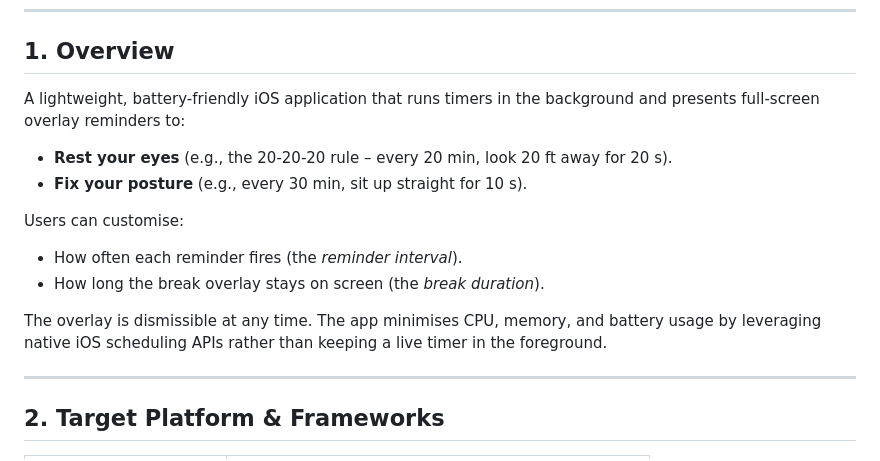
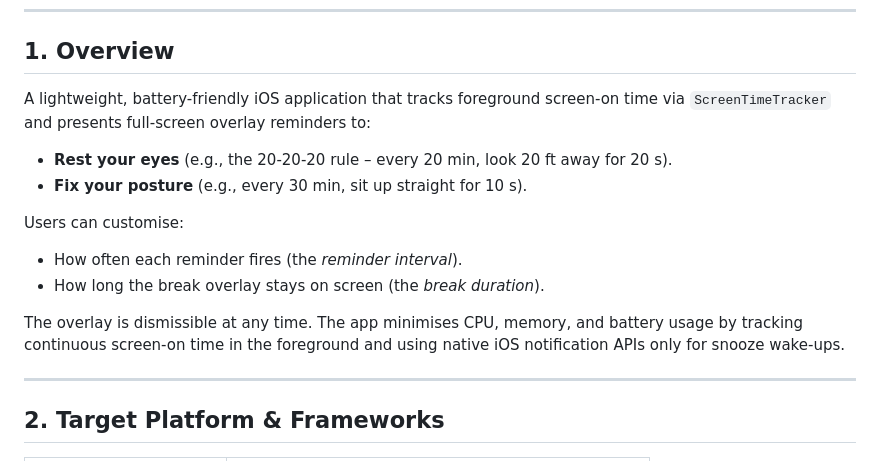
Before and after one commit to yashasg/fantastic-octo-fortnight, a Markdown page: IMPLEMENTATION_PLAN.md, the part around the change. Drawn GitHub-style.

Commit message:
docs: update IMPLEMENTATION_PLAN overview for Phase 2
Fixes #142

Co-authored-by: Copilot <223556219+Copilot@users.noreply.github.com>

```diff
--- a/IMPLEMENTATION_PLAN.md
+++ b/IMPLEMENTATION_PLAN.md
@@ -6,7 +6,7 @@
 
 ## 1. Overview
 
-A lightweight, battery-friendly iOS application that runs timers in the background and presents full-screen overlay reminders to:
+A lightweight, battery-friendly iOS application that tracks foreground screen-on time via `ScreenTimeTracker` and presents full-screen overlay reminders to:
 
 - **Rest your eyes** (e.g., the 20-20-20 rule – every 20 min, look 20 ft away for 20 s).
 - **Fix your posture** (e.g., every 30 min, sit up straight for 10 s).
@@ -15,7 +15,7 @@ Users can customise:
 - How often each reminder fires (the *reminder interval*).
 - How long the break overlay stays on screen (the *break duration*).
 
-The overlay is dismissible at any time. The app minimises CPU, memory, and battery usage by leveraging native iOS scheduling APIs rather than keeping a live timer in the foreground.
+The overlay is dismissible at any time. The app minimises CPU, memory, and battery usage by tracking continuous screen-on time in the foreground and using native iOS notification APIs only for snooze wake-ups.
 
 ---
 
```
